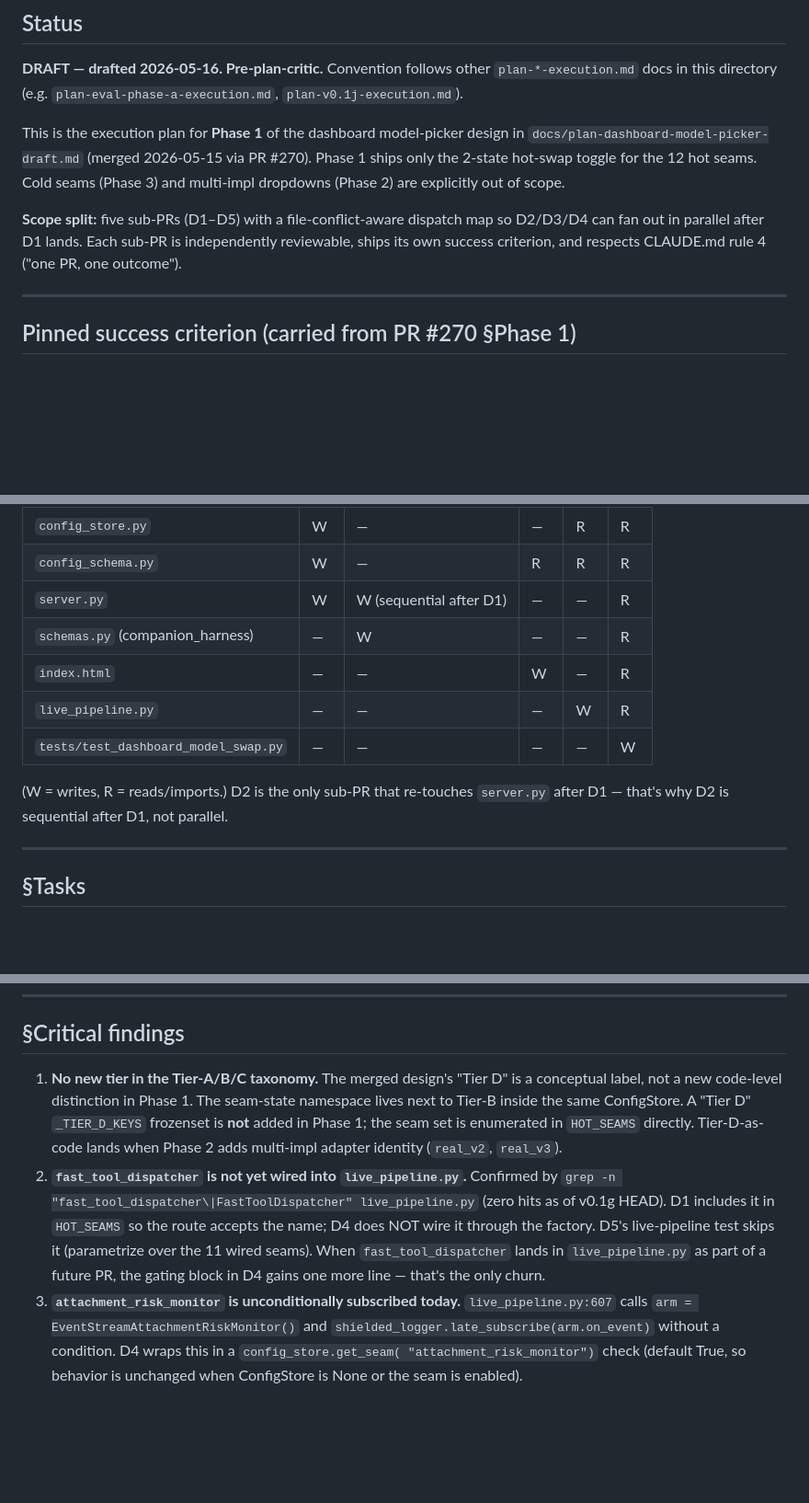
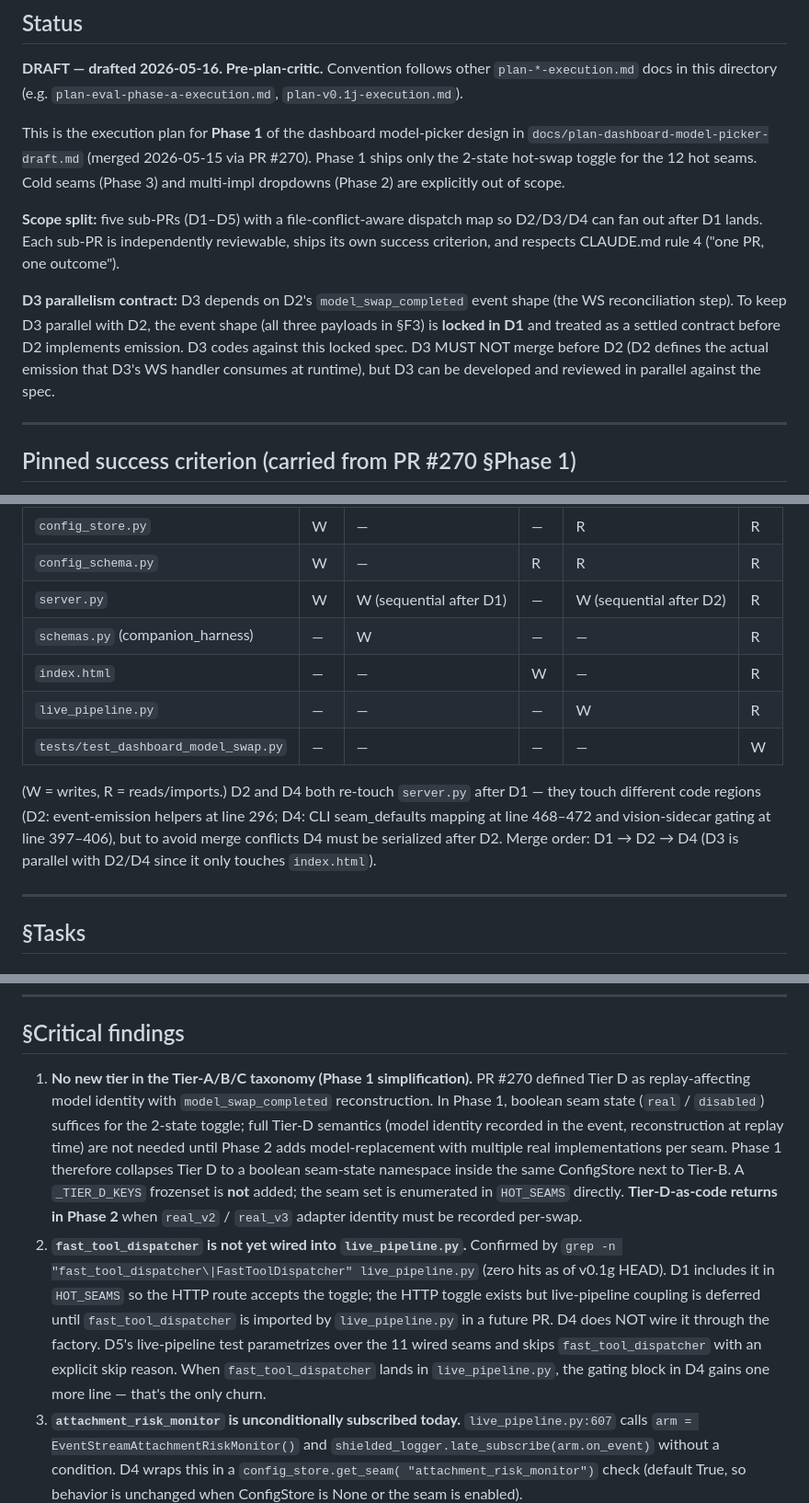
Before and after one commit to Eden-kk/companion-agent-harness, a Markdown page: docs/plan-dashboard-phase-1-execution.md, 3 parts joined by grey strips. Shown at 92% size. Rendered like a GitHub page; blank space fills up the shorter version.

```diff
--- a/docs/plan-dashboard-phase-1-execution.md
+++ b/docs/plan-dashboard-phase-1-execution.md
@@ -13,9 +13,17 @@ hot seams. Cold seams (Phase 3) and multi-impl dropdowns (Phase 2) are
 explicitly out of scope.
 
 **Scope split:** five sub-PRs (D1–D5) with a file-conflict-aware
-dispatch map so D2/D3/D4 can fan out in parallel after D1 lands. Each
-sub-PR is independently reviewable, ships its own success criterion, and
-respects CLAUDE.md rule 4 ("one PR, one outcome").
+dispatch map so D2/D3/D4 can fan out after D1 lands. Each sub-PR is
+independently reviewable, ships its own success criterion, and respects
+CLAUDE.md rule 4 ("one PR, one outcome").
+
+**D3 parallelism contract:** D3 depends on D2's `model_swap_completed`
+event shape (the WS reconciliation step). To keep D3 parallel with D2,
+the event shape (all three payloads in §F3) is **locked in D1** and
+treated as a settled contract before D2 implements emission. D3 codes
+against this locked spec. D3 MUST NOT merge before D2 (D2 defines the
+actual emission that D3's WS handler consumes at runtime), but D3 can
+be developed and reviewed in parallel against the spec.
 
 ---
 
@@ -227,15 +242,18 @@ D1 merges, but **never touch the same file** (only D1 and D2 both touch
 |--------------|----|----|----|----|----|
 | `config_store.py` | W | — | — | R | R |
 | `config_schema.py` | W | — | R | R | R |
-| `server.py` | W | W (sequential after D1) | — | — | R |
+| `server.py` | W | W (sequential after D1) | — | W (sequential after D2) | R |
 | `schemas.py` (companion_harness) | — | W | — | — | R |
 | `index.html` | — | — | W | — | R |
 | `live_pipeline.py` | — | — | — | W | R |
 | `tests/test_dashboard_model_swap.py` | — | — | — | — | W |
 
-(W = writes, R = reads/imports.) D2 is the only sub-PR that re-touches
-`server.py` after D1 — that's why D2 is sequential after D1, not
-parallel.
+(W = writes, R = reads/imports.) D2 and D4 both re-touch `server.py`
+after D1 — they touch different code regions (D2: event-emission helpers
+at line 296; D4: CLI seam_defaults mapping at line 468–472 and
+vision-sidecar gating at line 397–406), but to avoid merge conflicts D4
+must be serialized after D2. Merge order: D1 → D2 → D4 (D3 is
+parallel with D2/D4 since it only touches `index.html`).
 
 ---
 
@@ -836,22 +858,29 @@ are pre-resolved with documented leans.
 
 ## §Critical findings
 
-1. **No new tier in the Tier-A/B/C taxonomy.** The merged design's
-   "Tier D" is a conceptual label, not a new code-level distinction in
-   Phase 1. The seam-state namespace lives next to Tier-B inside the
-   same ConfigStore. A "Tier D" `_TIER_D_KEYS` frozenset is **not**
-   added in Phase 1; the seam set is enumerated in `HOT_SEAMS`
-   directly. Tier-D-as-code lands when Phase 2 adds multi-impl adapter
-   identity (`real_v2`, `real_v3`).
+1. **No new tier in the Tier-A/B/C taxonomy (Phase 1 simplification).**
+   PR #270 defined Tier D as replay-affecting model identity with
+   `model_swap_completed` reconstruction. In Phase 1, boolean seam state
+   (`real` / `disabled`) suffices for the 2-state toggle; full Tier-D
+   semantics (model identity recorded in the event, reconstruction at
+   replay time) are not needed until Phase 2 adds model-replacement with
+   multiple real implementations per seam. Phase 1 therefore collapses
+   Tier D to a boolean seam-state namespace inside the same ConfigStore
+   next to Tier-B. A `_TIER_D_KEYS` frozenset is **not** added; the seam
+   set is enumerated in `HOT_SEAMS` directly. **Tier-D-as-code returns in
+   Phase 2** when `real_v2` / `real_v3` adapter identity must be recorded
+   per-swap.
 2. **`fast_tool_dispatcher` is not yet wired into
    `live_pipeline.py`.** Confirmed by `grep -n
    "fast_tool_dispatcher\|FastToolDispatcher" live_pipeline.py` (zero
-   hits as of v0.1g HEAD). D1 includes it in `HOT_SEAMS` so the route
-   accepts the name; D4 does NOT wire it through the factory. D5's
-   live-pipeline test skips it (parametrize over the 11 wired seams).
-   When `fast_tool_dispatcher` lands in `live_pipeline.py` as part of a
-   future PR, the gating block in D4 gains one more line — that's the
-   only churn.
+   hits as of v0.1g HEAD). D1 includes it in `HOT_SEAMS` so the HTTP
+   route accepts the toggle; the HTTP toggle exists but live-pipeline
+   coupling is deferred until `fast_tool_dispatcher` is imported by
+   `live_pipeline.py` in a future PR. D4 does NOT wire it through the
+   factory. D5's live-pipeline test parametrizes over the 11 wired seams
+   and skips `fast_tool_dispatcher` with an explicit skip reason. When
+   `fast_tool_dispatcher` lands in `live_pipeline.py`, the gating block
+   in D4 gains one more line — that's the only churn.
 3. **`attachment_risk_monitor` is unconditionally subscribed today.**
    `live_pipeline.py:607` calls `arm = EventStreamAttachmentRiskMonitor()`
    and `shielded_logger.late_subscribe(arm.on_event)` without a
```
Also changed, not shown: other parts of docs/plan-dashboard-phase-1-execution.md (+60 -49 lines).
